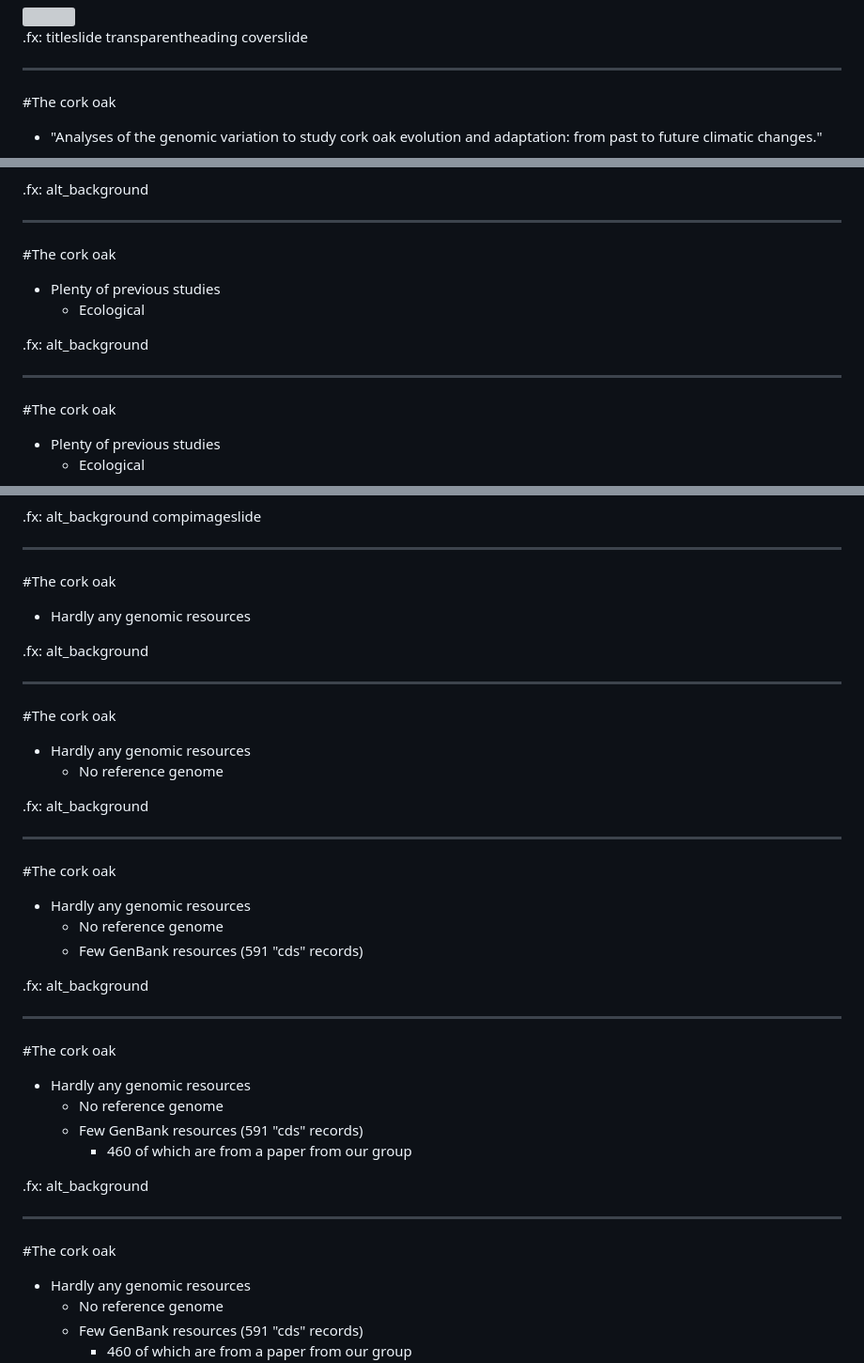
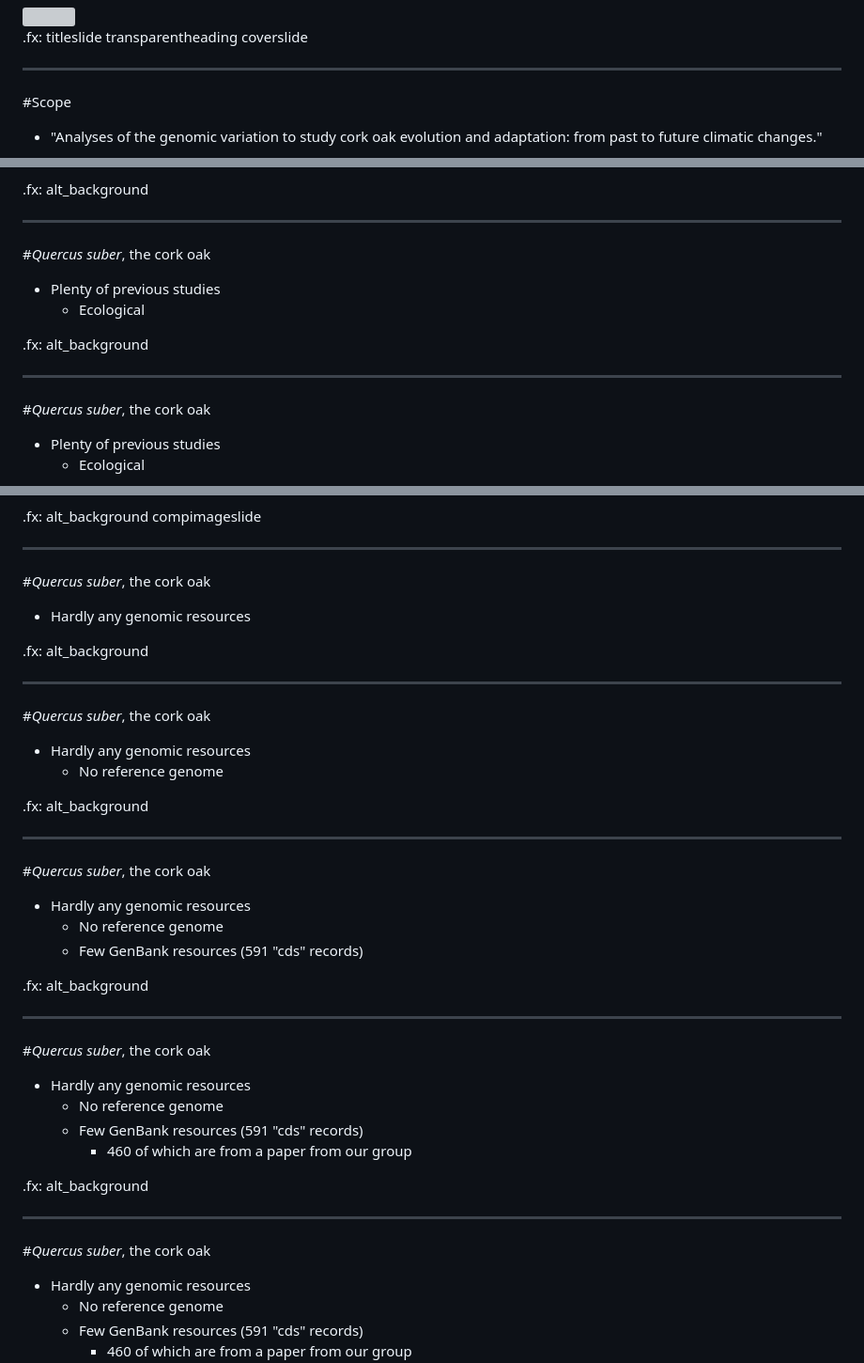
Before and after one commit to StuntsPT/BODs2017, a Markdown page: docs/BOD2017.md, 3 parts joined by grey strips. Shown: that part at 94% size. Rendered like a GitHub page; grey boxes are pictures that could not be loaded.

```diff
--- a/docs/BOD2017.md
+++ b/docs/BOD2017.md
@@ -13,7 +13,7 @@
 
 ---
 
-#The cork oak
+#Scope
 
 * "Analyses of the genomic variation to study cork oak evolution and adaptation: from past to future climatic changes."
 
@@ -96,7 +121,7 @@
 
 ---
 
-#The cork oak
+#*Quercus suber*, the cork oak
 
 * Plenty of previous studies
     * Ecological
@@ -105,7 +130,7 @@
 
 ---
 
-#The cork oak
+#*Quercus suber*, the cork oak
 
 * Plenty of previous studies
     * Ecological
@@ -217,7 +242,7 @@
 
 ---
 
-#The cork oak
+#*Quercus suber*, the cork oak
 
 * Hardly any genomic resources
 
@@ -225,7 +250,7 @@
 
 ---
 
-#The cork oak
+#*Quercus suber*, the cork oak
 
 * Hardly any genomic resources
     * No reference genome
@@ -234,7 +259,7 @@
 
 ---
 
-#The cork oak
+#*Quercus suber*, the cork oak
 
 * Hardly any genomic resources
     * No reference genome
@@ -244,7 +269,7 @@
 
 ---
 
-#The cork oak
+#*Quercus suber*, the cork oak
 
 * Hardly any genomic resources
     * No reference genome
@@ -255,7 +280,7 @@
 
 ---
 
-#The cork oak
+#*Quercus suber*, the cork oak
 
 * Hardly any genomic resources
     * No reference genome
```
Also changed, not shown: other parts of docs/BOD2017.md (+41 -16 lines), docs/assets/cork.png (added), 1 other file.
